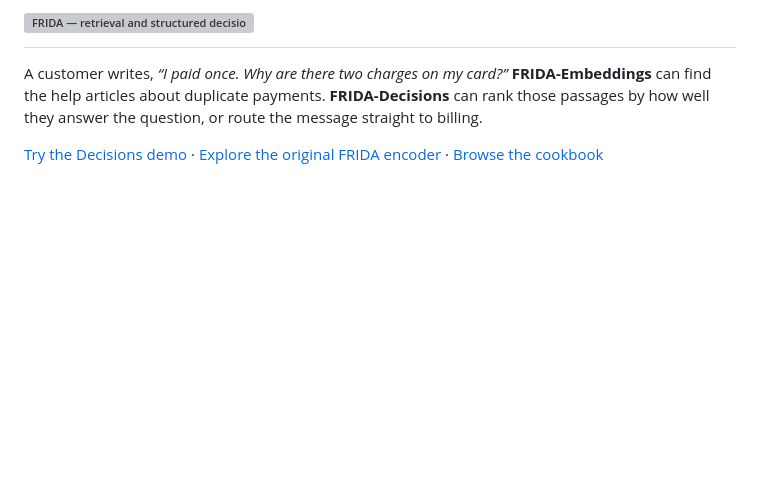
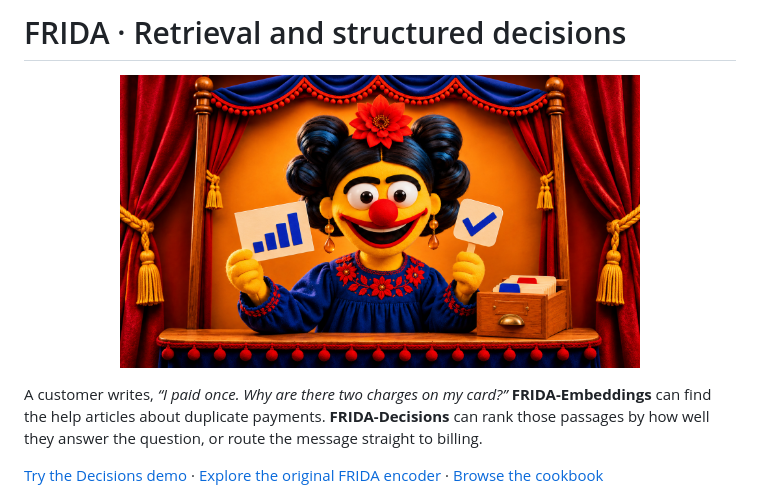
Before and after one commit to ai-forever/FRIDA-Decisions, a Markdown page: README.md, the part around the change. GitHub-like rendering; pictures changed too: assets/frida-mascot.jpg (added); blank space fills up the shorter version; grey boxes are pictures that could not be loaded.

Commit message:
Use the FRIDA mascot on the project README

```diff
--- a/README.md
+++ b/README.md
@@ -1,4 +1,8 @@
-# ![FRIDA — retrieval and structured decisions](assets/frida.svg)
+# FRIDA · Retrieval and structured decisions
+
+<p align="center">
+  <img src="assets/frida-mascot.jpg" width="520" alt="The FRIDA mascot holds up a bar chart and a check mark.">
+</p>
 
 A customer writes, *“I paid once. Why are there two charges on my card?”* **FRIDA-Embeddings** can find the help articles about duplicate payments. **FRIDA-Decisions** can rank those passages by how well they answer the question, or route the message straight to billing.
 
```
Also changed, not shown: 1 other file.
